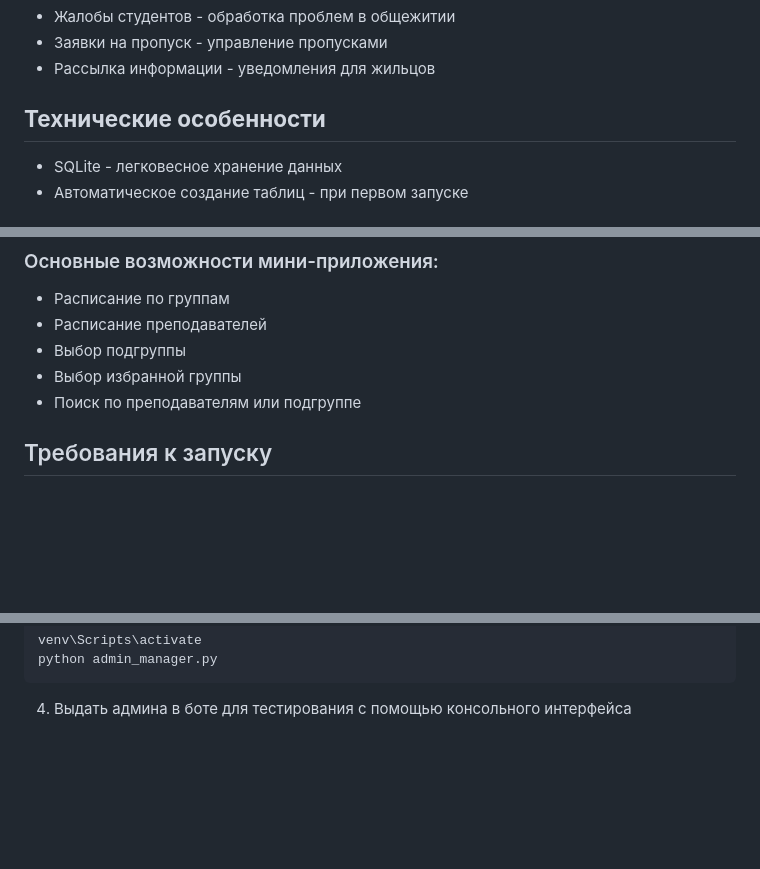
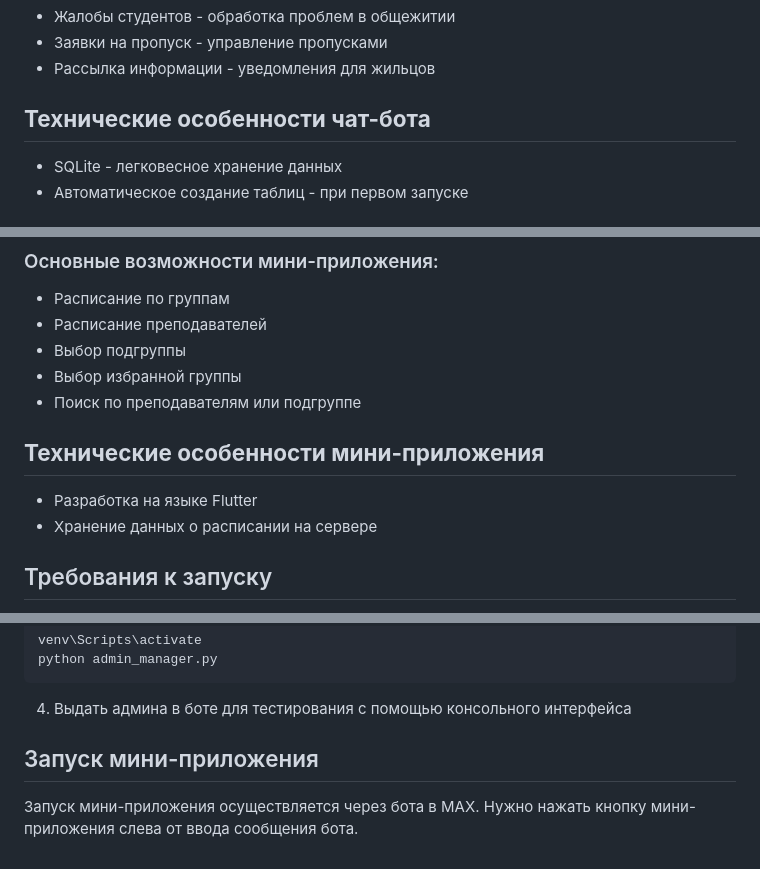
Before and after one commit to leemanch/MaxFlow, a Markdown page: README.md, 3 parts joined by grey strips. Drawn GitHub-style; blank space fills up the shorter version.

````diff
--- a/README.md
+++ b/README.md
@@ -41,7 +41,7 @@
 - Заявки на пропуск - управление пропусками
 - Рассылка информации - уведомления для жильцов
 
-## **Технические особенности**
+## **Технические особенности чат-бота**
 - SQLite - легковесное хранение данных
 - Автоматическое создание таблиц - при первом запуске
 
@@ -73,6 +73,10 @@
 - Выбор подгруппы
 - Выбор избранной группы
 - Поиск по преподавателям или подгруппе
+
+## **Технические особенности мини-приложения**
+- Разработка на языке Flutter
+- Хранение данных о расписании на сервере
 
 ## Требования к запуску
 - Установленный Python 3.11
@@ -117,3 +121,6 @@ venv\Scripts\activate
 python admin_manager.py
 ```
 4. Выдать админа в боте для тестирования с помощью консольного интерфейса
+
+## Запуск мини-приложения
+Запуск мини-приложения осуществляется через бота в MAX. Нужно нажать кнопку мини-приложения слева от ввода сообщения бота.
````
